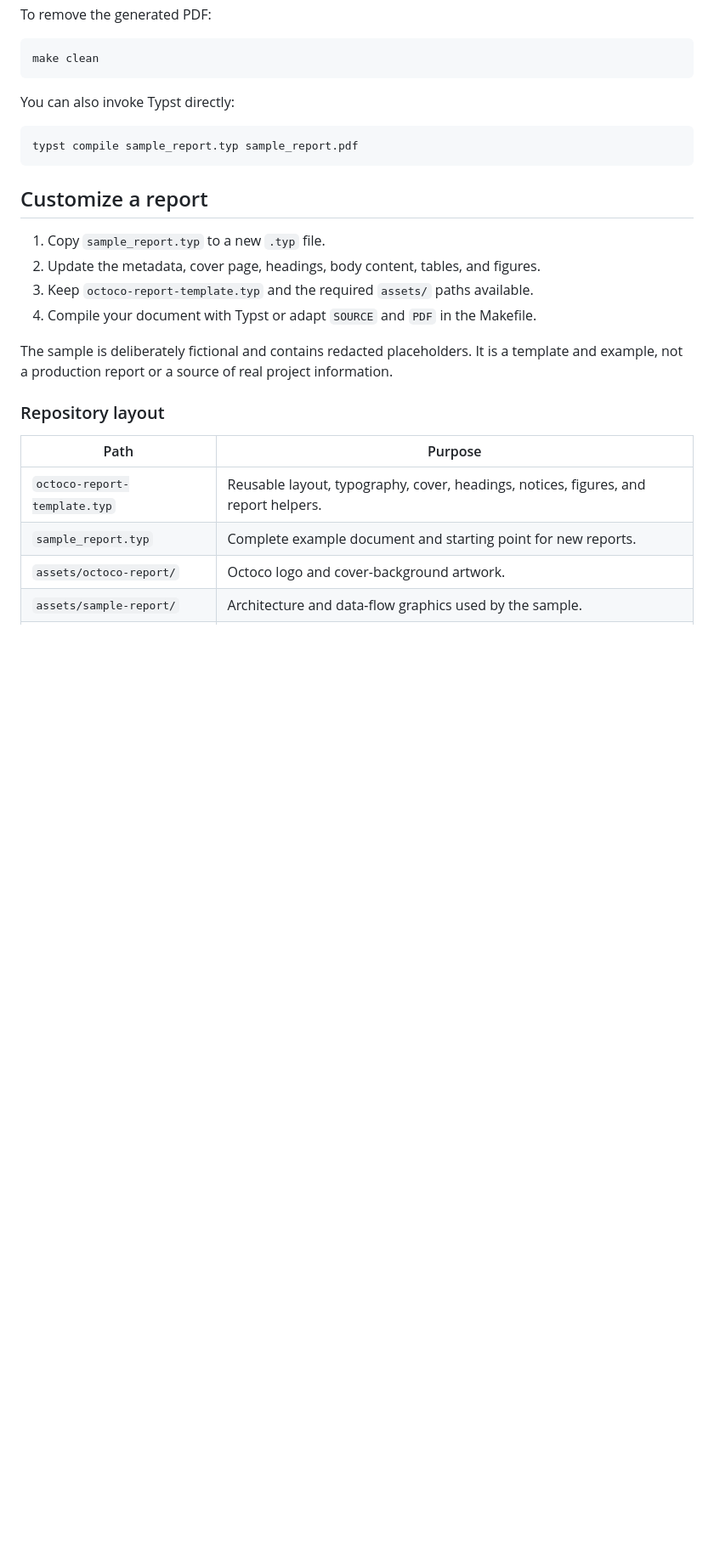
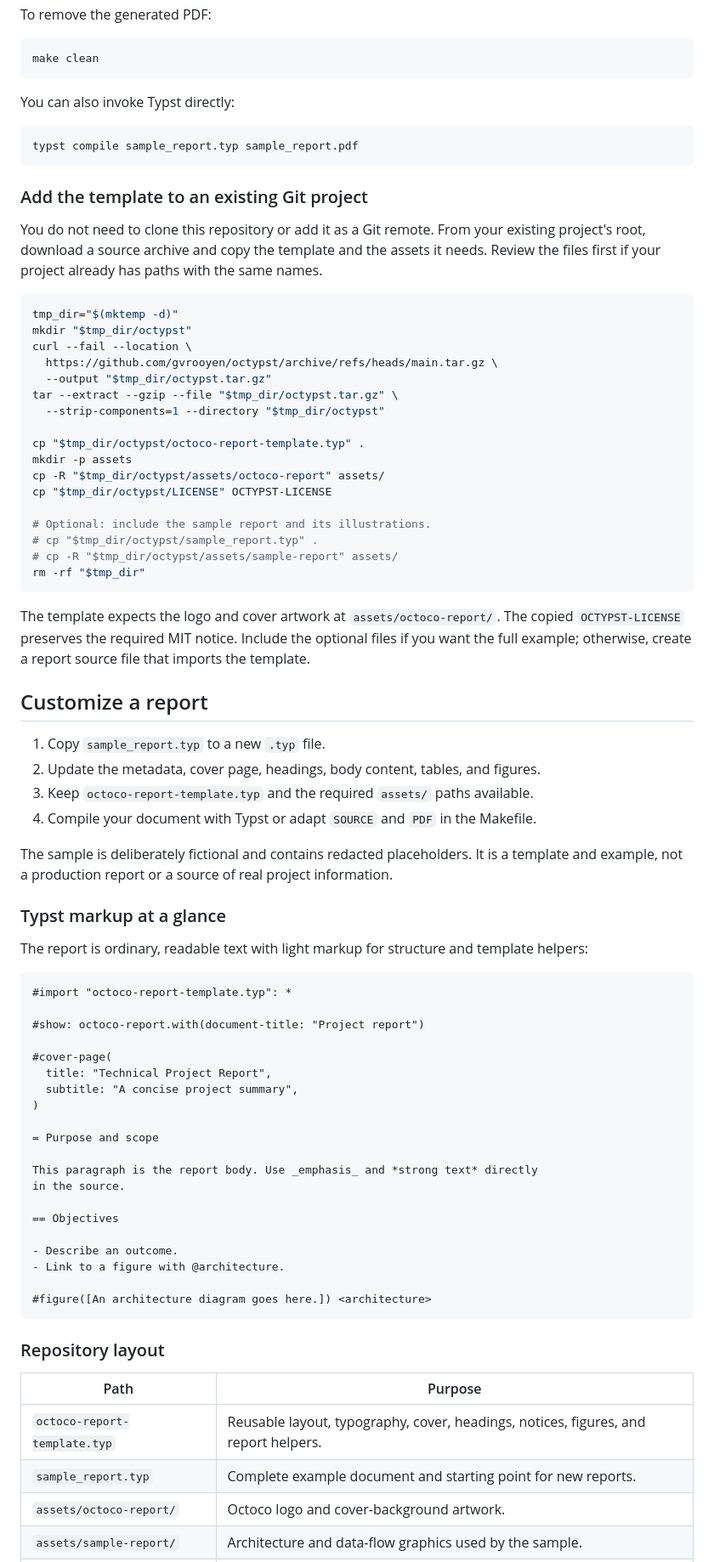
Before and after one commit to gvrooyen/octypst, a Markdown page: README.md, the part around one of its changes. Shown at 85% size. GitHub-like rendering; blank space fills up the shorter version.

Commit message:
Document and refine report cover
Amp-Thread-ID: https://ampcode.com/threads/T-01a0867f-1adb-71cf-a3f1-c6b5f3c7986c
Co-authored-by: Amp <amp@ampcode.com>

````diff
--- a/README.md
+++ b/README.md
@@ -42,6 +52,38 @@ You can also invoke Typst directly:
 typst compile sample_report.typ sample_report.pdf
 ```
 
+### Add the template to an existing Git project
+
+You do not need to clone this repository or add it as a Git remote. From your
+existing project's root, download a source archive and copy the template and
+the assets it needs. Review the files first if your project already has paths
+with the same names.
+
+```sh
+tmp_dir="$(mktemp -d)"
+mkdir "$tmp_dir/octypst"
+curl --fail --location \
+  https://github.com/gvrooyen/octypst/archive/refs/heads/main.tar.gz \
+  --output "$tmp_dir/octypst.tar.gz"
+tar --extract --gzip --file "$tmp_dir/octypst.tar.gz" \
+  --strip-components=1 --directory "$tmp_dir/octypst"
+
+cp "$tmp_dir/octypst/octoco-report-template.typ" .
+mkdir -p assets
+cp -R "$tmp_dir/octypst/assets/octoco-report" assets/
+cp "$tmp_dir/octypst/LICENSE" OCTYPST-LICENSE
+
+# Optional: include the sample report and its illustrations.
+# cp "$tmp_dir/octypst/sample_report.typ" .
+# cp -R "$tmp_dir/octypst/assets/sample-report" assets/
+rm -rf "$tmp_dir"
+```
+
+The template expects the logo and cover artwork at `assets/octoco-report/`.
+The copied `OCTYPST-LICENSE` preserves the required MIT notice. Include the
+optional files if you want the full example; otherwise, create a report source
+file that imports the template.
+
 ## Customize a report
 
 1. Copy `sample_report.typ` to a new `.typ` file.
@@ -52,6 +94,34 @@ typst compile sample_report.typ sample_report.pdf
 The sample is deliberately fictional and contains redacted placeholders. It is
 a template and example, not a production report or a source of real project
 information.
+
+### Typst markup at a glance
+
+The report is ordinary, readable text with light markup for structure and
+template helpers:
+
+```typst
+#import "octoco-report-template.typ": *
+
+#show: octoco-report.with(document-title: "Project report")
+
+#cover-page(
+  title: "Technical Project Report",
+  subtitle: "A concise project summary",
+)
+
+= Purpose and scope
+
+This paragraph is the report body. Use _emphasis_ and *strong text* directly
+in the source.
+
+== Objectives
+
+- Describe an outcome.
+- Link to a figure with @architecture.
+
+#figure([An architecture diagram goes here.]) <architecture>
+```
 
 ### Repository layout
 
````
Also changed, not shown: other parts of README.md (+26 -7 lines), assets/octoco-report/cover-background.png, assets/sample-report/report-content.png (added), 3 other files.
